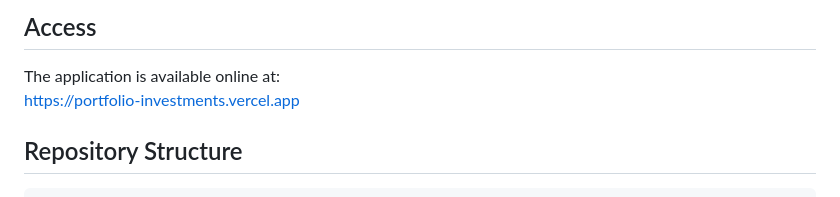
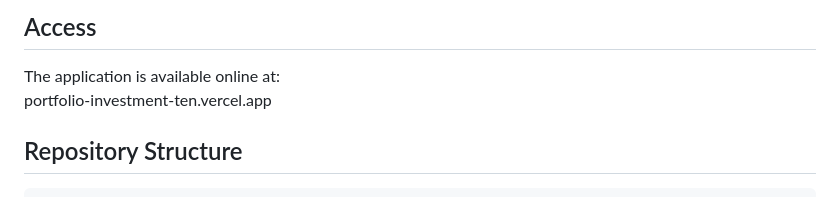
Before and after one commit to Hug0X-git/portfolio-investment, a Markdown page: README.md, the part around the change. Rendered like a GitHub page.

Commit message:
Update application URL in README

```diff
--- a/README.md
+++ b/README.md
@@ -49,7 +49,7 @@ This work was conducted as part of a collaborative academic project at **ESCP Bu
 ## Access
 
 The application is available online at:
-https://portfolio-investments.vercel.app
+portfolio-investment-ten.vercel.app
 
 ## Repository Structure
 
```
